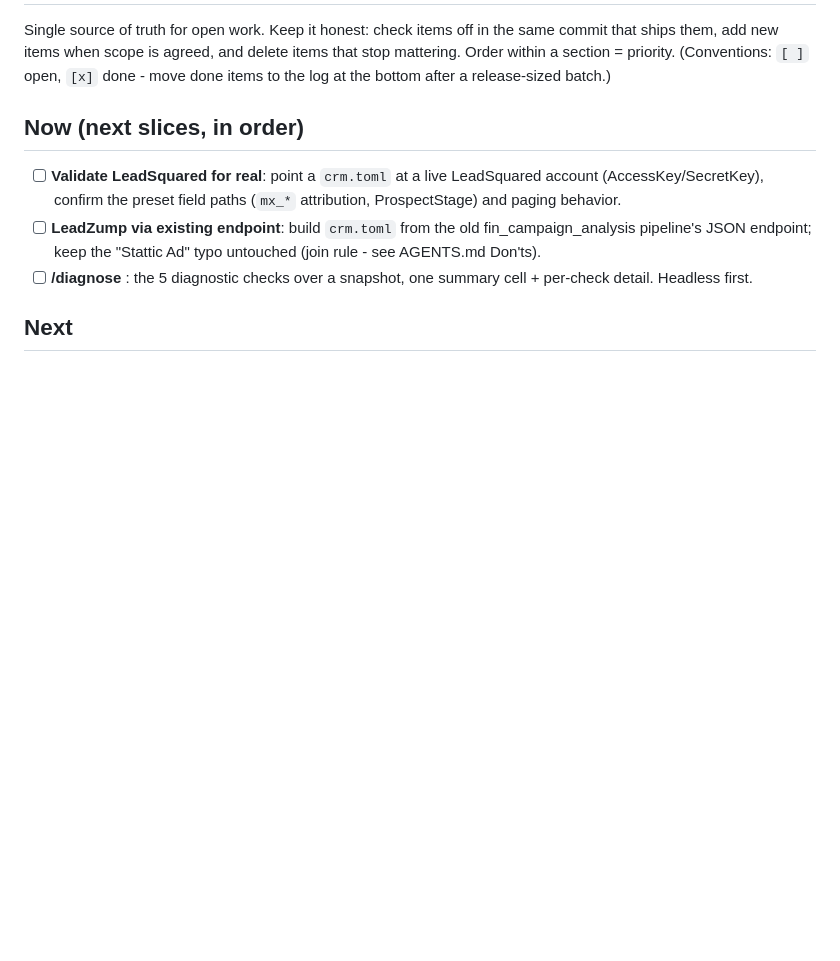
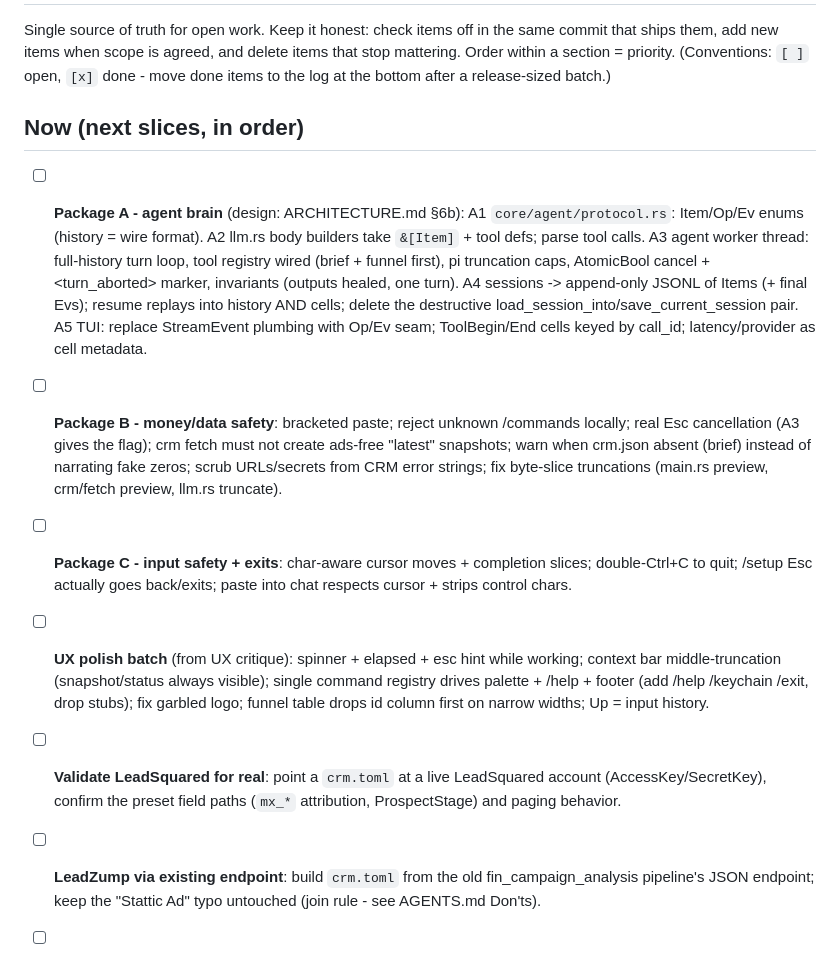
Before and after one commit to KailashKumar28/moneyball-cli, a Markdown page: TODO.md, the part around the change. Rendered like a GitHub page; blank space fills up the shorter version.

```diff
--- a/TODO.md
+++ b/TODO.md
@@ -7,6 +7,32 @@ delete items that stop mattering. Order within a section = priority.
 bottom after a release-sized batch.)
 
 ## Now (next slices, in order)
+
+- [ ] **Package A - agent brain** (design: ARCHITECTURE.md §6b):
+      A1 `core/agent/protocol.rs`: Item/Op/Ev enums (history = wire format).
+      A2 llm.rs body builders take `&[Item]` + tool defs; parse tool calls.
+      A3 agent worker thread: full-history turn loop, tool registry wired
+         (brief + funnel first), pi truncation caps, AtomicBool cancel +
+         <turn_aborted> marker, invariants (outputs healed, one turn).
+      A4 sessions -> append-only JSONL of Items (+ final Evs); resume
+         replays into history AND cells; delete the destructive
+         load_session_into/save_current_session pair.
+      A5 TUI: replace StreamEvent plumbing with Op/Ev seam; ToolBegin/End
+         cells keyed by call_id; latency/provider as cell metadata.
+- [ ] **Package B - money/data safety**: bracketed paste; reject unknown
+      /commands locally; real Esc cancellation (A3 gives the flag); crm
+      fetch must not create ads-free "latest" snapshots; warn when crm.json
+      absent (brief) instead of narrating fake zeros; scrub URLs/secrets
+      from CRM error strings; fix byte-slice truncations (main.rs preview,
+      crm/fetch preview, llm.rs truncate).
+- [ ] **Package C - input safety + exits**: char-aware cursor moves +
+      completion slices; double-Ctrl+C to quit; /setup Esc actually goes
+      back/exits; paste into chat respects cursor + strips control chars.
+- [ ] **UX polish batch** (from UX critique): spinner + elapsed + esc hint
+      while working; context bar middle-truncation (snapshot/status always
+      visible); single command registry drives palette + /help + footer
+      (add /help /keychain /exit, drop stubs); fix garbled logo; funnel
+      table drops id column first on narrow widths; Up = input history.
 
 - [ ] **Validate LeadSquared for real**: point a `crm.toml` at a live
       LeadSquared account (AccessKey/SecretKey), confirm the preset field
```
Also changed, not shown: ARCHITECTURE.md (+41 -0 lines), CLAUDE.md (added, +26 -0 lines).
